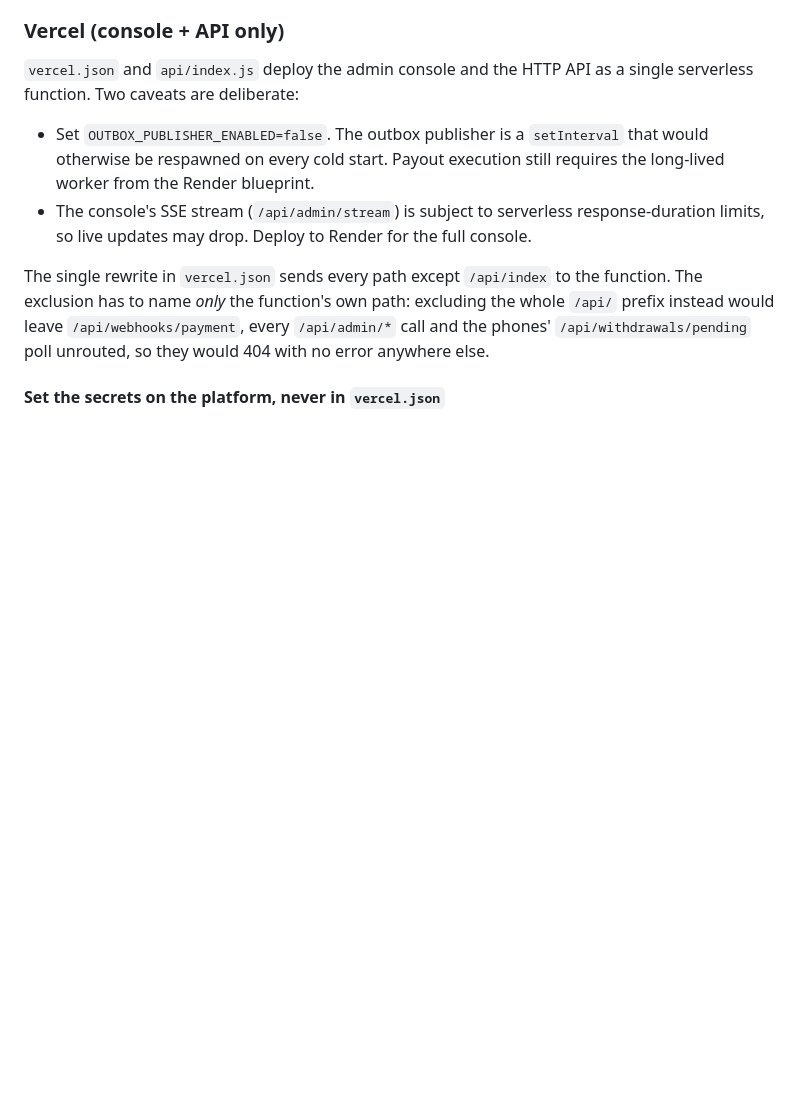
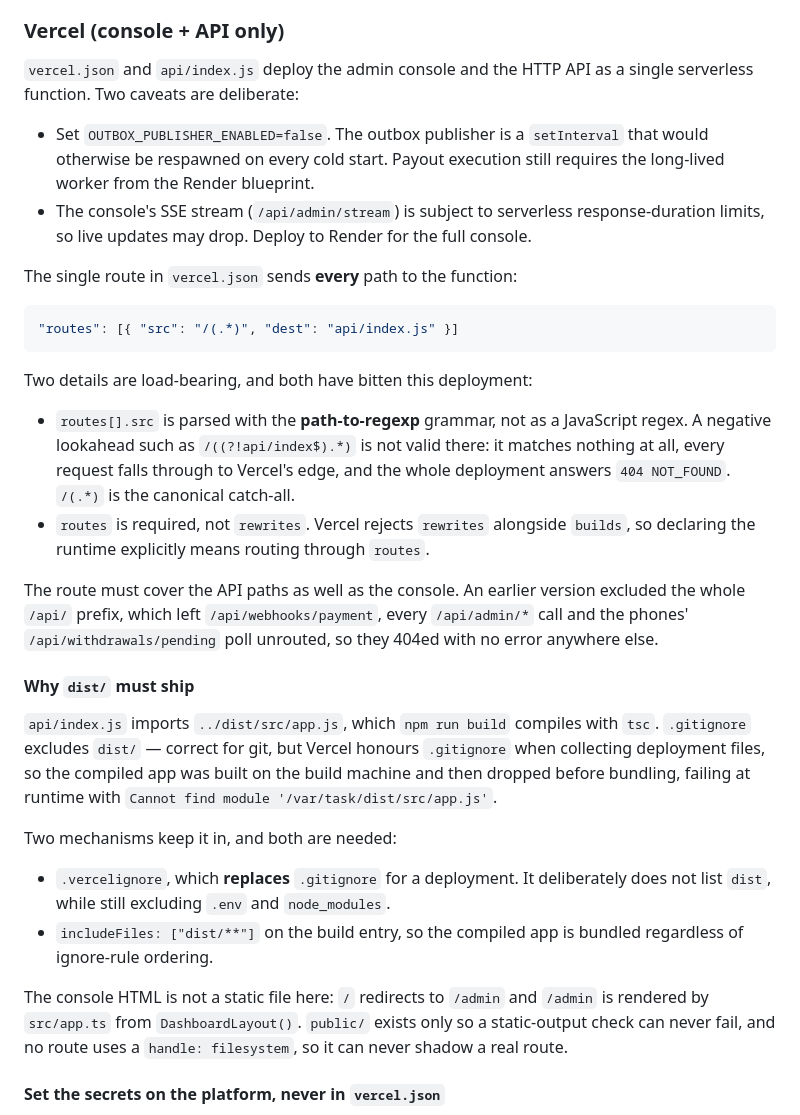
Before and after one commit to minale13/ussd, a Markdown page: README.md, the part around the change. Drawn GitHub-style; blank space fills up the shorter version.

Commit message:
Finalize Vercel routing, fallback handlers, and static UI paths
Brings the deployment docs back in line with the shipped configuration. The
README still described "a single rewrite ... every path except /api/index",
which is the opposite of what is committed: routing uses routes, src is the
catch-all /(.*), and nothing is excluded.

Records the two traps that actually broke this deployment, so neither is
reintroduced: routes[].src is path-to-regexp and a negative lookahead matches
nothing at all (the 404), and .gitignore excludes dist/ which Vercel honours,
so the compiled app was dropped before bundling (the module error).

No behaviour change. 28 consistency checks confirm the configuration and the
documentation agree, and no secret appears in any tracked file.

````diff
--- a/README.md
+++ b/README.md
@@ -76,11 +76,47 @@ single serverless function. Two caveats are deliberate:
   response-duration limits, so live updates may drop. Deploy to Render for the
   full console.
 
-The single rewrite in `vercel.json` sends every path except `/api/index` to the
-function. The exclusion has to name *only* the function's own path: excluding the
-whole `/api/` prefix instead would leave `/api/webhooks/payment`, every
+The single route in `vercel.json` sends **every** path to the function:
+
+```json
+"routes": [{ "src": "/(.*)", "dest": "api/index.js" }]
+```
+
+Two details are load-bearing, and both have bitten this deployment:
+
+- `routes[].src` is parsed with the **path-to-regexp** grammar, not as a
+  JavaScript regex. A negative lookahead such as `/((?!api/index$).*)` is not
+  valid there: it matches nothing at all, every request falls through to
+  Vercel's edge, and the whole deployment answers `404 NOT_FOUND`. `/(.*)` is
+  the canonical catch-all.
+- `routes` is required, not `rewrites`. Vercel rejects `rewrites` alongside
+  `builds`, so declaring the runtime explicitly means routing through `routes`.
+
+The route must cover the API paths as well as the console. An earlier version
+excluded the whole `/api/` prefix, which left `/api/webhooks/payment`, every
 `/api/admin/*` call and the phones' `/api/withdrawals/pending` poll unrouted, so
-they would 404 with no error anywhere else.
+they 404ed with no error anywhere else.
+
+#### Why `dist/` must ship
+
+`api/index.js` imports `../dist/src/app.js`, which `npm run build` compiles with
+`tsc`. `.gitignore` excludes `dist/` — correct for git, but Vercel honours
+`.gitignore` when collecting deployment files, so the compiled app was built on
+the build machine and then dropped before bundling, failing at runtime with
+`Cannot find module '/var/task/dist/src/app.js'`.
+
+Two mechanisms keep it in, and both are needed:
+
+- `.vercelignore`, which **replaces** `.gitignore` for a deployment. It
+  deliberately does not list `dist`, while still excluding `.env` and
+  `node_modules`.
+- `includeFiles: ["dist/**"]` on the build entry, so the compiled app is
+  bundled regardless of ignore-rule ordering.
+
+The console HTML is not a static file here: `/` redirects to `/admin` and
+`/admin` is rendered by `src/app.ts` from `DashboardLayout()`. `public/` exists
+only so a static-output check can never fail, and no route uses a
+`handle: filesystem`, so it can never shadow a real route.
 
 #### Set the secrets on the platform, never in `vercel.json`
 
````
